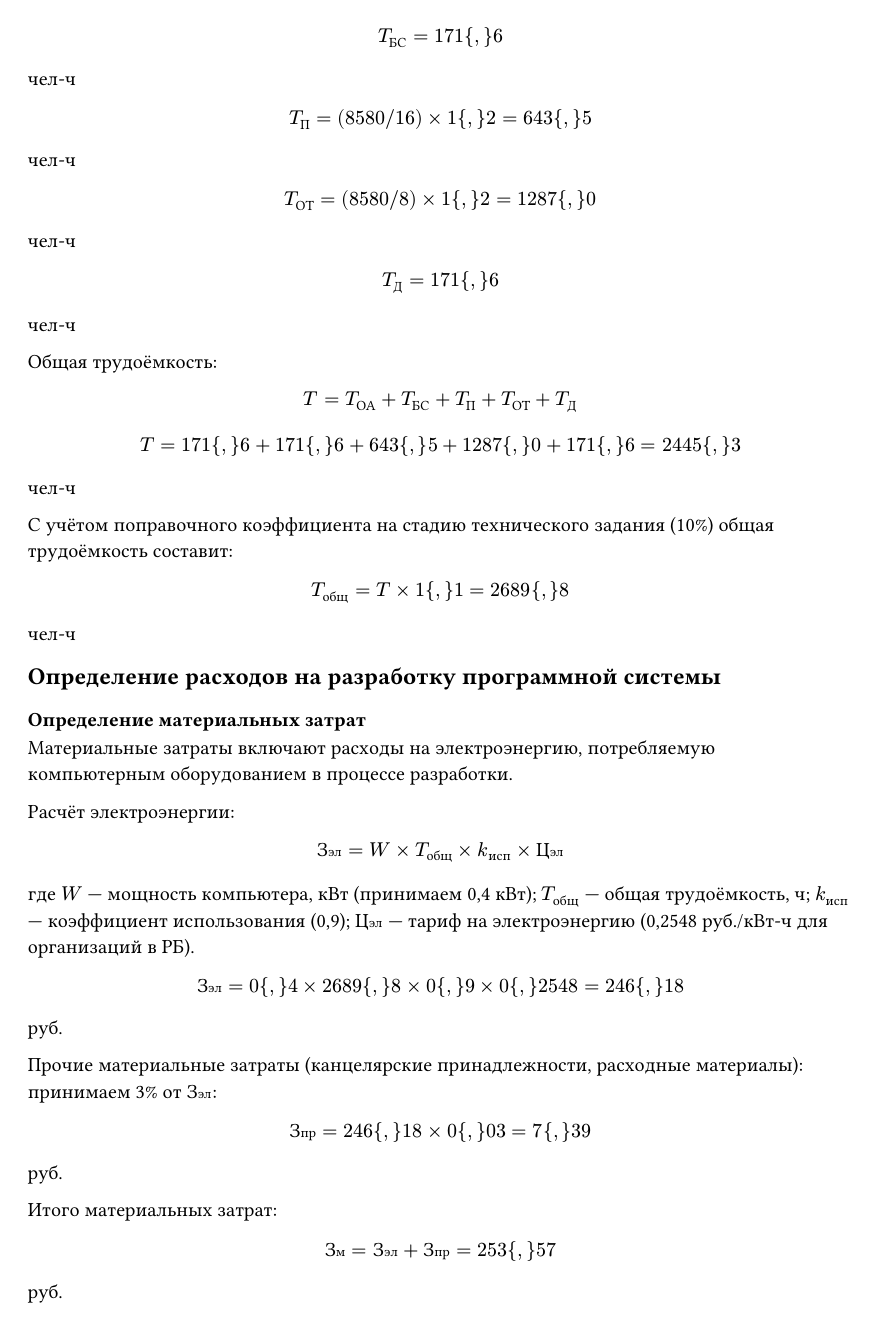
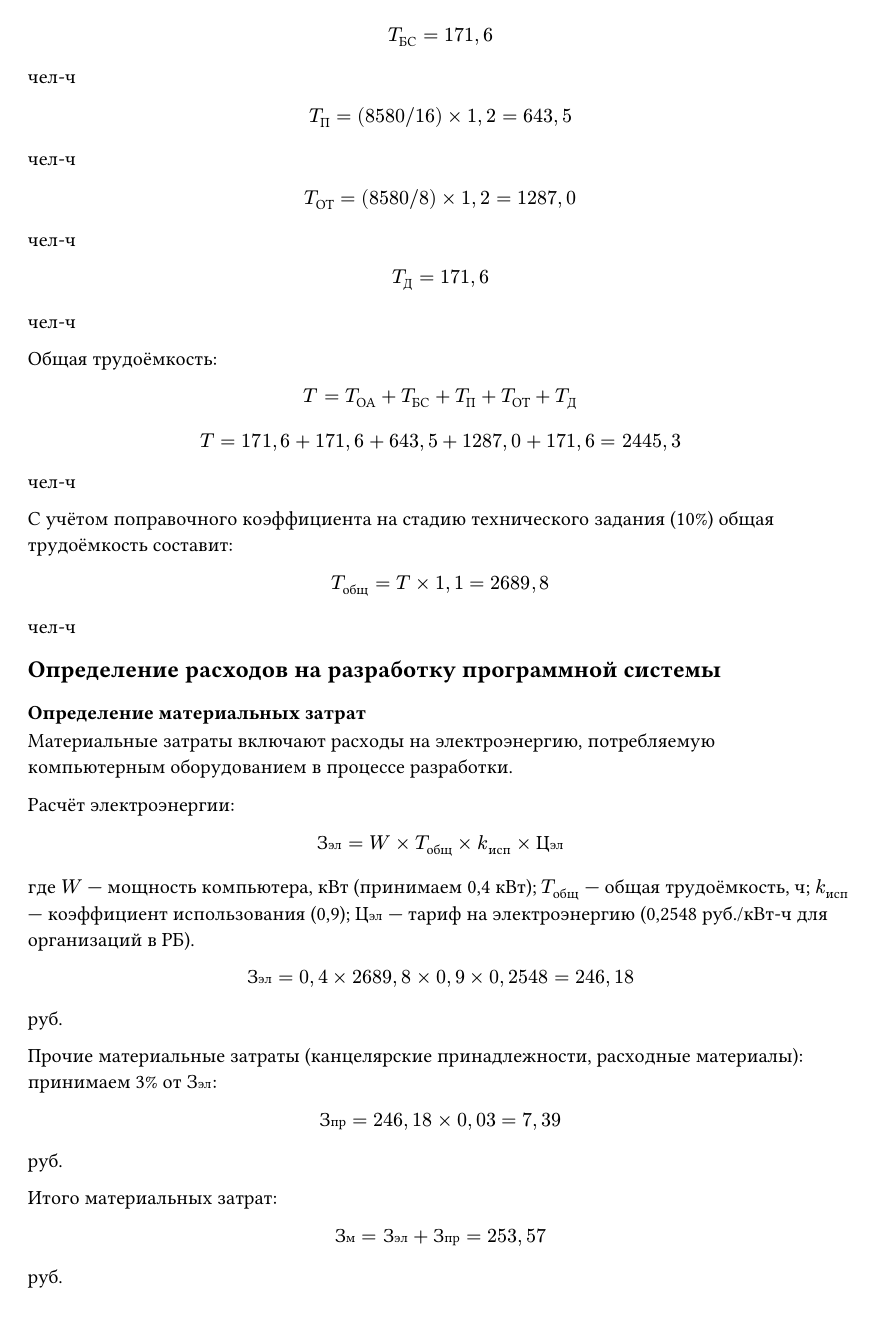
Before and after one commit to Ah3ron/diplom4, a Typst document (docs/chapter4.typ): page 2 of 6. Compiled offline with Typst 0.15.

Commit message:
Исправление отображения десятичных чисел в формулах (typst не поддерживает {,})

```diff
--- a/docs/chapter4.typ
+++ b/docs/chapter4.typ
@@ -16,7 +16,7 @@ $ Q = q times C times (1 + p) $ <eq:q>
 
 Коэффициент корректировки $p$ принимаем равным 0,1 (10% — поправка на доработки в процессе разработки).
 
-$ Q = 6000 times 1{,}3 times (1 + 0{,}1) = 8580 $ условных операторов.
+$ Q = 6000 times  1,3 times (1 +  0,1) = 8580 $ условных операторов.
 
 Трудоёмкость отдельных стадий разработки определяется по формулам:
 
@@ -44,25 +44,25 @@ $ T_("Д") = T_("ОА") $ <eq:td>
 
 Результаты расчёта трудоёмкости по стадиям:
 
-$ T_("ОА") = (8580 times 1{,}2) \/ (75 times 0{,}8) = 171{,}6 $ чел-ч
+$ T_("ОА") = (8580 times 1,2) \/ (75 times 0,8) = 171,6 $ чел-ч
 
-$ T_("БС") = 171{,}6 $ чел-ч
+$ T_("БС") = 171,6 $ чел-ч
 
-$ T_("П") = (8580 \/ 16) times 1{,}2 = 643{,}5 $ чел-ч
+$ T_("П") = (8580 \/ 16) times 1,2 = 643,5 $ чел-ч
 
-$ T_("ОТ") = (8580 \/ 8) times 1{,}2 = 1 287{,}0 $ чел-ч
+$ T_("ОТ") = (8580 \/ 8) times 1,2 = 1 287,0 $ чел-ч
 
-$ T_("Д") = 171{,}6 $ чел-ч
+$ T_("Д") = 171,6 $ чел-ч
 
 Общая трудоёмкость:
 
 $ T = T_("ОА") + T_("БС") + T_("П") + T_("ОТ") + T_("Д") $
 
-$ T = 171{,}6 + 171{,}6 + 643{,}5 + 1 287{,}0 + 171{,}6 = 2 445{,}3 $ чел-ч
+$ T = 171,6 + 171,6 + 643,5 + 1 287,0 + 171,6 = 2 445,3 $ чел-ч
 
 С учётом поправочного коэффициента на стадию технического задания (10%) общая трудоёмкость составит:
 
-$ T_("общ") = T times 1{,}1 = 2 689{,}8 $ чел-ч
+$ T_("общ") = T times 1,1 = 2 689,8 $ чел-ч
 
 == Определение расходов на разработку программной системы
 
@@ -76,15 +76,15 @@ $ З_("эл") = W times T_("общ") times k_("исп") times Ц_("эл") $ <eq:
 
 где $W$ — мощность компьютера, кВт (принимаем 0,4 кВт); $T_("общ")$ — общая трудоёмкость, ч; $k_("исп")$ — коэффициент использования (0,9); $Ц_("эл")$ — тариф на электроэнергию (0,2548 руб./кВт-ч для организаций в РБ).
 
-$ З_("эл") = 0{,}4 times 2 689{,}8 times 0{,}9 times 0{,}2548 = 246{,}18 $ руб.
+$ З_("эл") = 0,4 times 2 689,8 times 0,9 times 0,2548 = 246,18 $ руб.
 
 Прочие материальные затраты (канцелярские принадлежности, расходные материалы): принимаем 3% от $З_("эл")$:
 
-$ З_("пр") = 246{,}18 times 0{,}03 = 7{,}39 $ руб.
+$ З_("пр") = 246,18 times 0,03 = 7,39 $ руб.
 
 Итого материальных затрат:
 
-$ З_("м") = З_("эл") + З_("пр") = 253{,}57 $ руб.
+$ З_("м") = З_("эл") + З_("пр") = 253,57 $ руб.
 
 === Определение затрат на оплату труда разработчиков
 
@@ -124,25 +124,25 @@ $ О_("соц") = 16 374{,}59 + 288{,}96 = 16 663{,}55 $ руб.
 
 Годовая норма амортизации ноутбука:
 
-$ Н_("а") = 1 \/ 4 = 0{,}25 $
+$ Н_("а") = 1 \/ 4 = 0,25 $
 
 Амортизация за период разработки:
 
-$ А_("н") = 2 100 times 0{,}25 times (2 689{,}8 \/ (22 times 8 times 12)) = 2 100 times 0{,}25 times 1{,}27 = 667{,}08 $ руб.
+$ А_("н") = 2 100 times 0,25 times (2 689,8 \/ (22 times 8 times 12)) = 2 100 times 0,25 times 1,27 = 667,08 $ руб.
 
-$ А_("ст") = 250 times 0{,}10 times 1{,}27 = 31{,}75 $ руб.
+$ А_("ст") = 250 times 0,10 times 1,27 = 31,75 $ руб.
 
-$ А_("кр") = 180 times 0{,}125 times 1{,}27 = 28{{,}58 $ руб.
+$ А_("кр") = 180 times 0,125 times 1,27 = 28,58 $ руб.
 
 Итого амортизации:
 
-$ З_("а") = 667{,}08 + 31{,}75 + 28{,}58 = 727{,}41 $ руб.
+$ З_("а") = 667,08 + 31,75 + 28,58 = 727,41 $ руб.
 
 === Определение прочих затрат
 
 Прочие затраты включают расходы на доступ к сети Интернет, услуги связи и другие накладные расходы. Принимаем в размере 10% от суммы затрат на оплату труда:
 
-$ З_("проч") = 48 160{,}57 times 0{,}10 = 4 816{,}06 $ руб.
+$ З_("проч") = 48 160,57 times 0,10 = 4 816,06 $ руб.
 
 === Определение суммы затрат на разработку программной системы
 
```
Also changed, not shown: docs/chapter4.typ (24 more changed lines).
